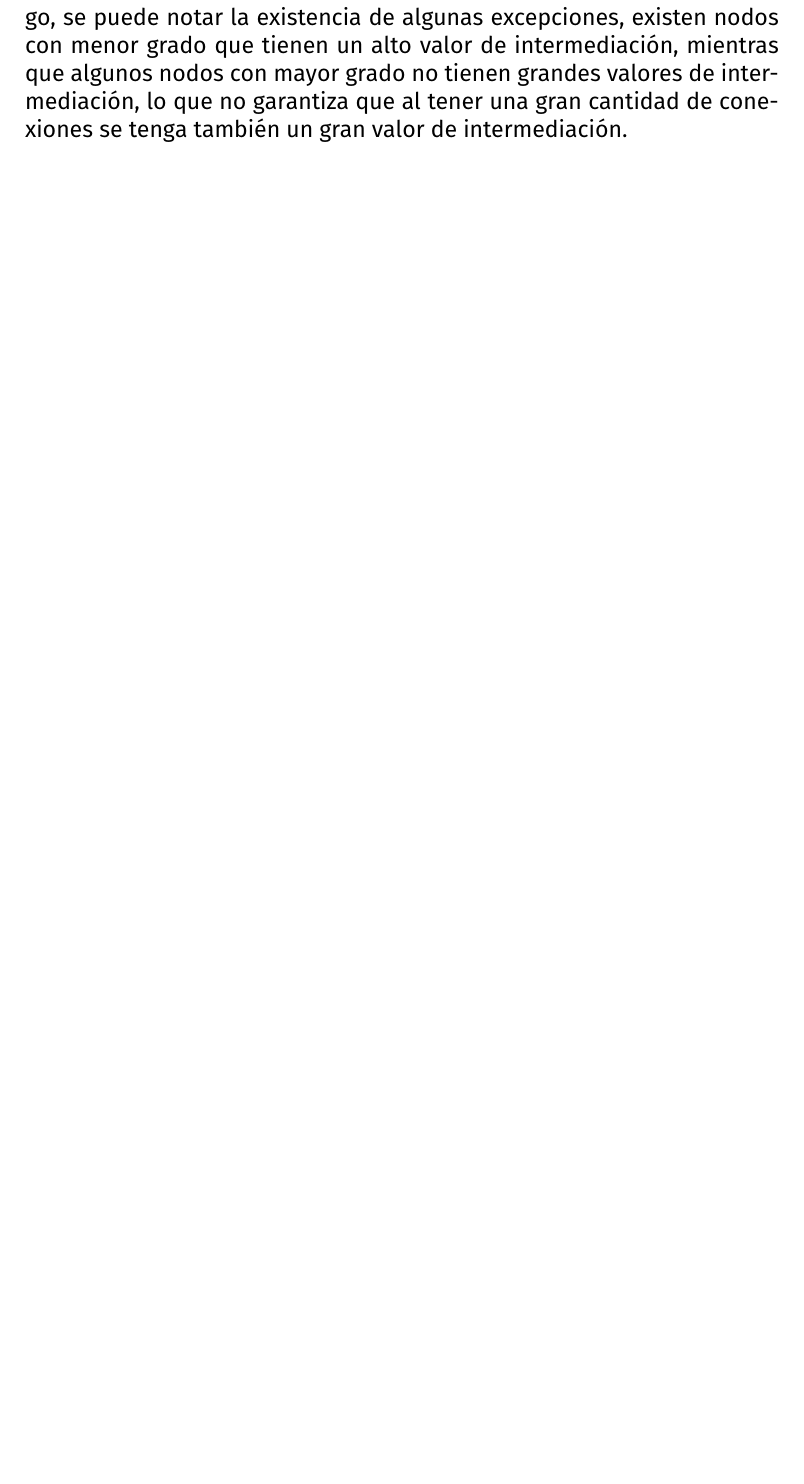
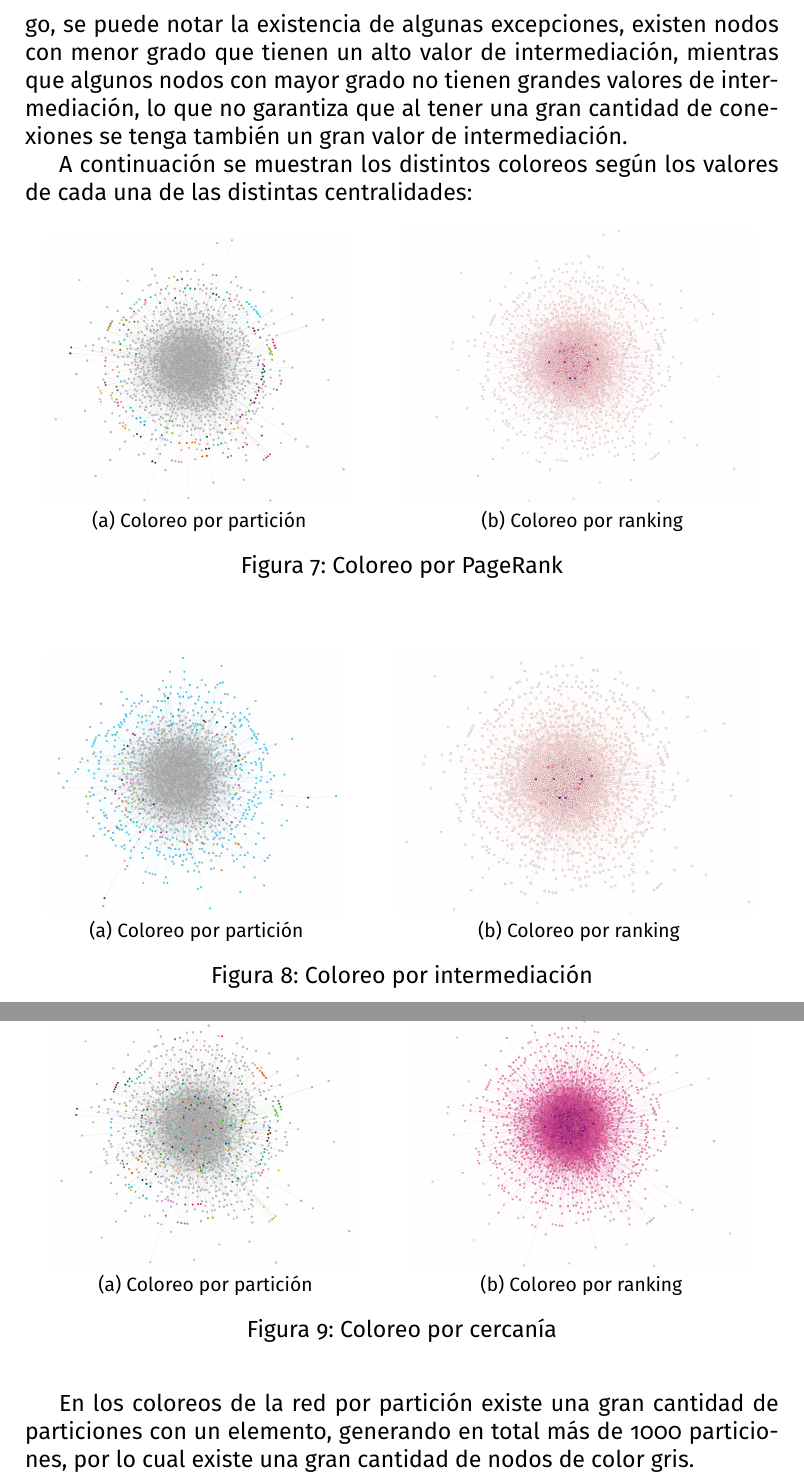
Before and after one commit to sofiwiwiwi/2024_1-RedesComplejas, a LaTeX problem sheet (Tarea1/Informe/informe1.tex): part of page 7 of 11 before the commit and two parts of pages 7 and 8 of 12 after it, the two joined at a grey line, cut so that both start at the same text, the shorter picture padded with empty space. Compiled offline with pdfLaTeX.

Commit message:
fotos del coloreo uwu

```diff
--- a/Tarea1/Informe/informe1.tex
+++ b/Tarea1/Informe/informe1.tex
@@ -6,6 +6,7 @@
 \usepackage{amsmath}
 \usepackage{graphicx}
 \usepackage{float}
+\usepackage{subfig}
 \usepackage{array}
 \renewcommand{\familydefault}{\sfdefault}
 
@@ -135,6 +136,45 @@ Finalmente, al graficar la relación entre el grado e intermediación de un nodo
 
 % si nodos con grado bajo son criticos, conectando clusters o comunidades
 Se puede notar como, para la mayoría de los casos, el grado del nodo está directamente relacionado con la intermediación de este. Sin embargo, se puede notar la existencia de algunas excepciones, existen nodos con menor grado que tienen un alto valor de intermediación, mientras que algunos nodos con mayor grado no tienen grandes valores de intermediación, lo que no garantiza que al tener una gran cantidad de conexiones se tenga también un gran valor de intermediación.
+
+A continuación se muestran los distintos coloreos según los valores de cada una de las distintas centralidades:
+
+\begin{figure}[H]
+    \centering
+    \subfloat[\centering Coloreo por partición]{{\includegraphics[scale=0.3]{images/coloreo_pagerank.png} }}%
+    \qquad
+    \subfloat[\centering Coloreo por ranking]{{\includegraphics[scale=0.3]{images/coloreo_pagerank_v2.png} }}%
+    \caption{Coloreo por PageRank}%
+    \label{fig:pagerank-coloring}%
+\end{figure}
+
+\vspace{0.2cm}
+
+\begin{figure}[H]
+    \centering
+    \subfloat[\centering Coloreo por partición]{{\includegraphics[scale=0.3]{images/coloreo_betweenness.png} }}%
+    \qquad
+    \subfloat[\centering Coloreo por ranking]{{\includegraphics[scale=0.3]{images/coloreo_betweenness_v2.png} }}%
+    \caption{Coloreo por intermediación}%
+    \label{fig:pagerank-coloring}%
+\end{figure}
+
+\vspace{0.2cm}
+
+\begin{figure}[H]
+    \centering
+    \subfloat[\centering Coloreo por partición]{{\includegraphics[scale=0.3]{images/coloreo_closeness.png} }}%
+    \qquad
+    \subfloat[\centering Coloreo por ranking]{{\includegraphics[scale=0.3]{images/coloreo_closeness_v2.png} }}%
+    \caption{Coloreo por cercanía}%
+    \label{fig:pagerank-coloring}%
+\end{figure}
+
+\vspace{0.2cm}
+
+En los coloreos de la red por partición existe una gran cantidad de particiones con un elemento, generando en total más de 1000 particiones, por lo cual existe una gran cantidad de nodos de color gris.
+
+\newpage
 
 \subsection{Núcleo/Periferia}
 \textit{Determine la profundidad de k-cores (el máximo k para el cual el k-core es no vacío), y la cantidad de nodos en cada k-shell (cada “capa de la cebolla” en k-cores).}
```
Also changed, not shown: Tarea1/Informe/images/coloreo_betweenness.png (added), Tarea1/Informe/images/coloreo_betweenness_v2.png (added), Tarea1/Informe/images/coloreo_closeness.png (added), Tarea1/Informe/images/coloreo_closeness_v2.png (added), Tarea1/Informe/images/coloreo_pagerank.png (added), Tarea1/Informe/images/coloreo_pagerank_v2.png (added), Tarea1/Informe/informe1.pdf, Tarea1/Informe/informe1.tex (8 more changed lines).
